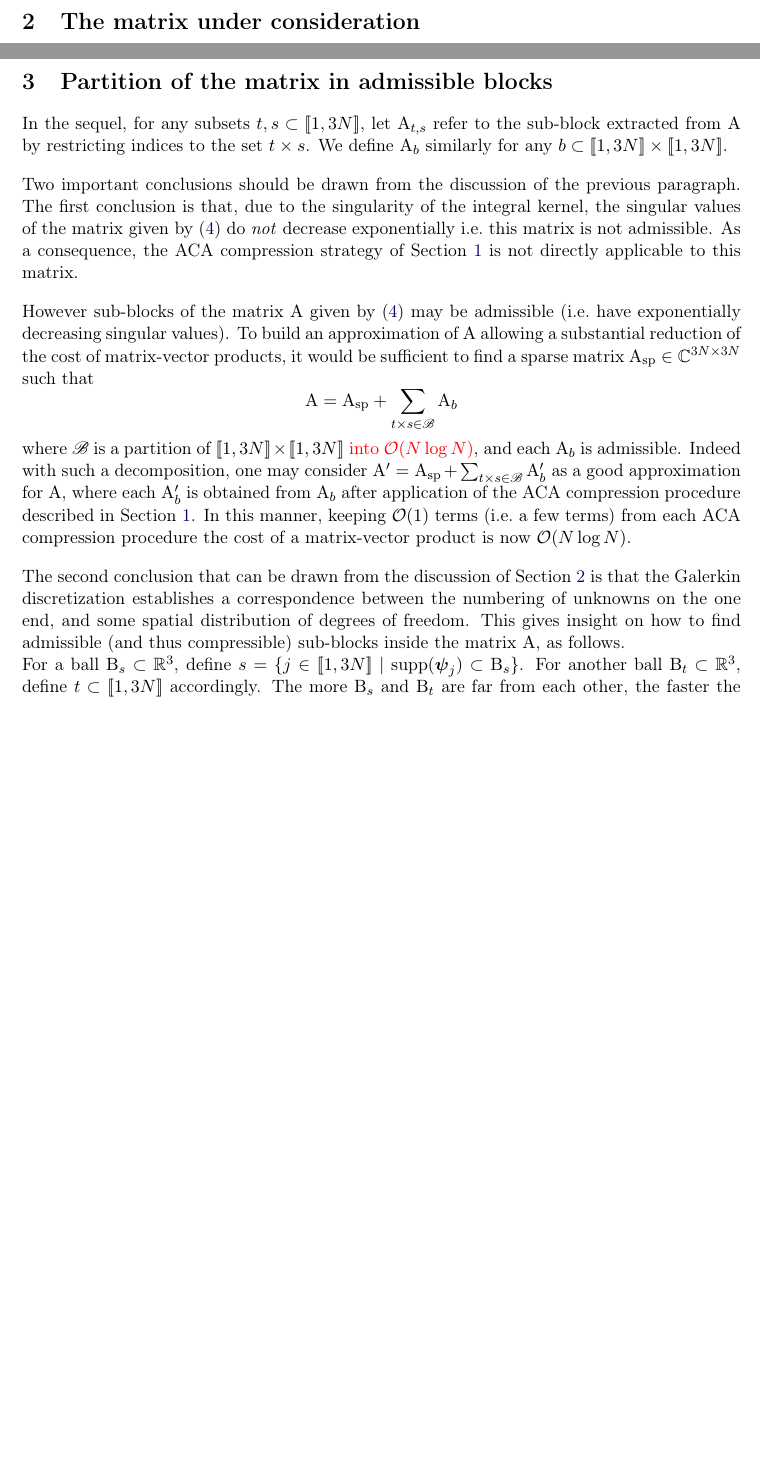
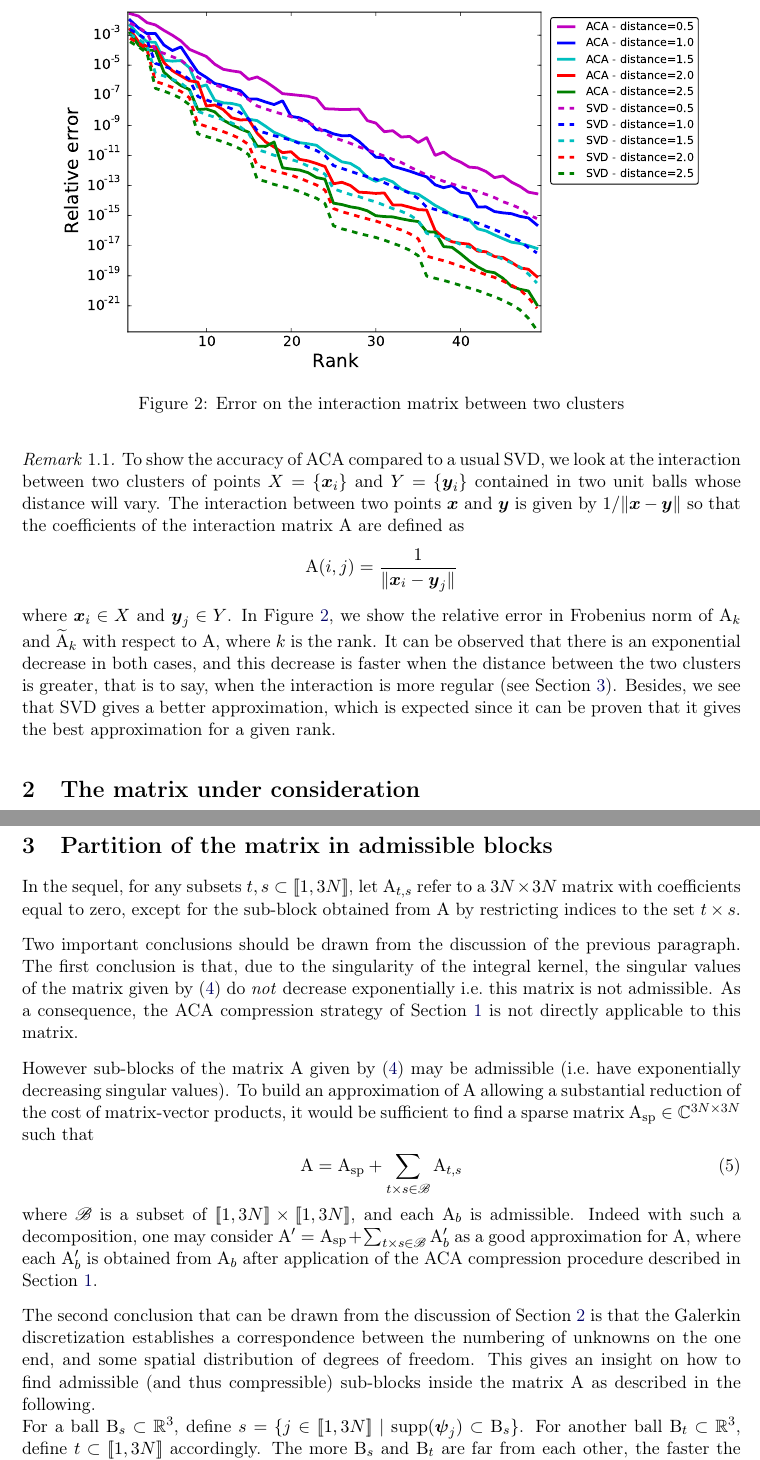
Before and after one commit to xclaeys/ElastoPhi, a LaTeX document (latex/report/elastophi-report.tex, which reads latex/report/lowrank.tex, latex/report/partitionblocks.tex): two parts of pages 6 and 7 of 14 before the commit and two parts of pages 6 and 8 of 16 after it, joined at a grey line, cut at the place of the change, the shorter picture padded with empty space. Compiled offline with pdfLaTeX.

Commit message:
rapport mis a jour

```diff
--- a/latex/report/elastophi-report.tex
+++ b/latex/report/elastophi-report.tex
@@ -11,6 +11,9 @@
 \definecolor{rouge_sombre}{rgb}{0.3,0,0}
 \usepackage[colorlinks,linkcolor=bleu_sombre,citecolor=rouge_sombre,urlcolor=vert_sombre,breaklinks]{hyperref}
 \usepackage{subfig}
+
+\theoremstyle{remark}
+\newtheorem{remark1}{Remark}[section]
 
 \include{macros}
 
--- a/latex/report/lowrank.tex
+++ b/latex/report/lowrank.tex
@@ -110,3 +110,21 @@ that one wishes. The parameter controls the relative variation between two itera
 \end{align*}
 %Due to the requirements of IFPEN in terms of consistency, we typically chose values
 %$\varepsilon = 1e-1$ or $1e-2$.
+
+\bigskip
+
+\begin{remark1}
+\label{remark:err_decrease}
+To show the accuracy of ACA compared to a usual SVD, we look at the interaction between two clusters of points $X=\{ \bx_i\}$ and $Y=\{ \by_i\}$ contained in two unit balls whose distance will vary. The interaction between two points $\bx$ and $\by$ is given by $1/ \Vert \bx -\by \Vert$ so that the coefficients of the interaction matrix $\mA$ are defined as
+\begin{align*}
+\mA (i,j) = \dfrac{1}{\Vert \bx_i - \by_j \Vert}
+\end{align*}
+where $\bx_i \in X$ and $\by_j \in Y$. In Figure~\ref{fig:err_decrease}, we show the relative error in Frobenius norm of $\mA_k$ and $\widetilde{\mA}_k$ with respect to $\mA$, where $k$ is the rank. It can be observed that there is an exponential decrease in both cases, and this decrease is faster when the distance between the two clusters is greater, that is to say, when the interaction is more regular (see Section \ref{section:partition}). Besides, we see that SVD gives a better approximation, which is expected since it can be proven that it gives the best approximation for a given rank.
+\end{remark1}
+
+\begin{figure}
+\centering
+\includegraphics[width=.9\textwidth]{../images/graphe_output_err_decrease}
+\caption{Error on the interaction matrix between two clusters}
+\label{fig:err_decrease}
+\end{figure}
--- a/latex/report/partitionblocks.tex
+++ b/latex/report/partitionblocks.tex
@@ -4,9 +4,11 @@
 
 
 \section{Partition of the matrix in admissible blocks}
+\label{section:partition}
 
-In the sequel, for any subsets $t,s\subset \llbr1,3N\rrbr$, let $\mA_{t,s}$ refer to the sub-block extracted from $\mA$
-by restricting indices to the set $t\times s$. We define $\mA_{b}$ similarly for any $b\subset \llbr 1,3N\rrbr\times \llbr 1,3N\rrbr$.
+In the sequel, for any subsets $t,s\subset \llbr1,3N\rrbr$, let $\mA_{t,s}$ refer to a $3N \times 3N$ matrix with coefficients equal to zero, except for the sub-block obtained from $\mA$
+by restricting indices to the set $t\times s$.
+%We define $\mA_{b}$ similarly for any $b\subset \llbr 1,3N\rrbr\times \llbr 1,3N\rrbr$.
 
 \bigskip
 Two important conclusions should be drawn from the discussion of the previous paragraph. The first
@@ -19,22 +21,25 @@ to this matrix.
 However sub-blocks of the matrix $\mA$ given by (\ref{GalerkinMatrix}) may be admissible (i.e.~have exponentially
 decreasing singular values). To build an approximation of $\mA$ allowing a substantial reduction of the cost of
 matrix-vector products, it would be sufficient to find a sparse matrix $\mA_{\mrm{sp}}\in \C^{3N\times 3N}$ such that
-$$
-\mA = \mA_{\mrm{sp}} + \sum_{t\times s\in \mathscr{B}} \mA_{b}
-$$
-where $\mathscr{B}$ is a partition of $\llbr 1,3N\rrbr\times \llbr 1,3N\rrbr$ \textcolor{red}{into $\mathcal{O}(N\log N)$}, and each
+\begin{align}
+\mA = \mA_{\mrm{sp}} + \sum_{t\times s\in \mathscr{B}} \mA_{t,s}
+\label{eq:decomposition}
+\end{align}
+where $\mathscr{B}$ is a subset of $\llbr 1,3N\rrbr\times \llbr 1,3N\rrbr$, and each
 $\mA_{b}$ is admissible. Indeed with such a decomposition, one may consider $\mA' = \mA_{\mrm{sp}} + \sum_{t\times s\in \mathscr{B}} \mA_{b}'$
 as a good approximation for $\mA$, where each $\mA_{b}'$ is obtained from $\mA_{b}$ after application of the ACA compression
-procedure described in Section \ref{sec:LowRankApprox}. In this manner, keeping $\mathcal{O}(1)$ terms (i.e.~a few terms) from each
-ACA compression procedure the cost of a matrix-vector product is now $\mathcal{O}(N\log N)$.
+procedure described in Section \ref{sec:LowRankApprox}.
+
+%In this manner, keeping $\mathcal{O}(1)$ terms (i.e.~a few terms) from each
+%ACA compression procedure the cost of a matrix-vector product is now $\mathcal{O}(N\log N)$.
 
 
 \bigskip
 The second conclusion that can be drawn from the discussion of Section \ref{sec:GalerkinMatrix} is that the Galerkin discretization establishes
-a correspondence between the numbering of unknowns on the one end, and some spatial distribution of degrees of freedom. This gives insight
-on how to find admissible (and thus compressible) sub-blocks inside the matrix $\mA$, as follows.
+a correspondence between the numbering of unknowns on the one end, and some spatial distribution of degrees of freedom. This gives an insight
+on how to find admissible (and thus compressible) sub-blocks inside the matrix $\mA$ as described in the following.
 
 For a ball $\mB_{s}\subset \R^{3}$, define $s = \{j \in\llbr 1,3N\rrbr\;\vert \;\mrm{supp}(\bpsi_{j})\subset \mB_{s}\}$.
 For another ball $\mB_{t}\subset \R^{3}$, define $t\subset \llbr1,3N\rrbr$ accordingly.
-The more $\mB_{s}$ and $\mB_{t}$ are far from each other, the faster the singular values of $\mA_{t,s}$ will decrease.
+The more $\mB_{s}$ and $\mB_{t}$ are far from each other, the faster the singular values of $\mA_{t \times s}$ will decrease because the Green kernel, and so the interaction, will be more regular (see Remark \ref{remark:err_decrease} for an example).
 
```
Also changed, not shown: latex/report/frontpage.tex (+2 -2 lines), latex/images/VisuPartmaillage450Fracsdepth1.jpg (added), latex/images/VisuPartmaillage450Fracsdepth2.jpg (added), latex/images/VisuPartmaillage450Fracsdepth3.jpg (added), latex/images/VisuPartmaillage5364FracsTrianglesdepth1.jpg (added), latex/images/VisuPartmaillage5364FracsTrianglesdepth2.jpg (added), latex/images/VisuPartmaillage5364FracsTrianglesdepth3.jpg (added), latex/images/graphe_output_err_decrease.pdf (added), latex/images/visu_maillage450Fracs.jpg (added), latex/images/visu_maillage5364FracsTriangles.jpg (added), latex/logo/logo_alpines.pdf, latex/logo/logo_anr.eps (deleted), latex/logo/logo_anr.pdf (deleted), latex/logo/logo_anr.png (added), 5 more files, 1 other file.
